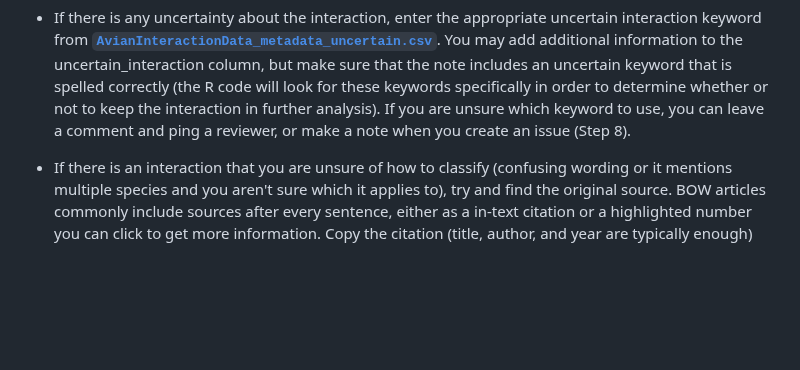
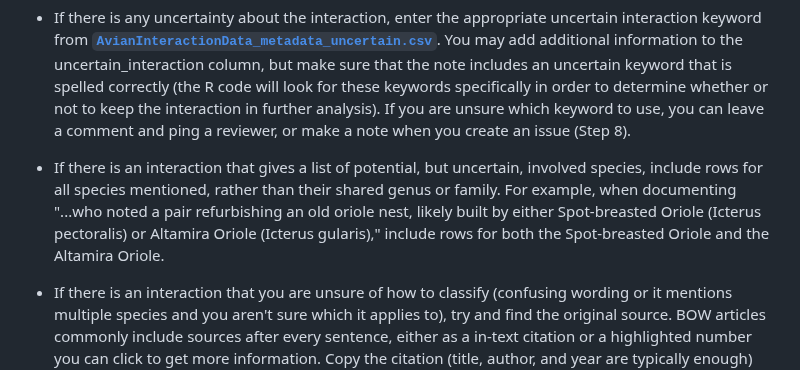
Before and after one commit to SpaCE-Lab-MSU/Avian-Interaction-Database, a Markdown page: L0/AvianInteractionData_ENTRY_INSTRUCTIONS.md, the part around the change. GitHub-like rendering; blank space fills up the shorter version.

Commit message:
Update AvianInteractionData_ENTRY_INSTRUCTIONS.md
Added information about multi-species potential interactions

```diff
--- a/L0/AvianInteractionData_ENTRY_INSTRUCTIONS.md
+++ b/L0/AvianInteractionData_ENTRY_INSTRUCTIONS.md
@@ -115,6 +115,8 @@ Enter “strong” if the interaction was observed, or was strongly stated (i.e.
 
 **Uncertain Interactions**
 - If there is any uncertainty about the interaction, enter the appropriate uncertain interaction keyword from [**`AvianInteractionData_metadata_uncertain.csv`**](AvianInteractionData_metadata_uncertain.csv). You may add additional information to the uncertain_interaction column, but make sure that the note includes an uncertain keyword that is spelled correctly (the R code will look for these keywords specifically in order to determine whether or not to keep the interaction in further analysis). If you are unsure which keyword to use, you can leave a comment and ping a reviewer, or make a note when you create an issue (Step 8).
+
+- If there is an interaction that gives a list of potential, but uncertain, involved species, include rows for all species mentioned, rather than their shared genus or family. For example, when documenting "...who noted a pair refurbishing an old oriole nest, likely built by either Spot-breasted Oriole (Icterus pectoralis) or Altamira Oriole (Icterus gularis)," include rows for both the Spot-breasted Oriole and the Altamira Oriole.
 
 - If there is an interaction that you are unsure of how to classify (confusing wording or it mentions multiple species and you aren't sure which it applies to), try and find the original source. BOW articles commonly include sources after every sentence, either as a in-text citation or a highlighted number you can click to get more information. Copy the citation (title, author, and year are typically enough) and search for it using MSU Library database or Google Scholar to see if the original text provides any clarity on the interaction. If you can't find the original or it does not help clarify, you can ping a reviewer or make a note when you create an issue (Step 8).
 
```
